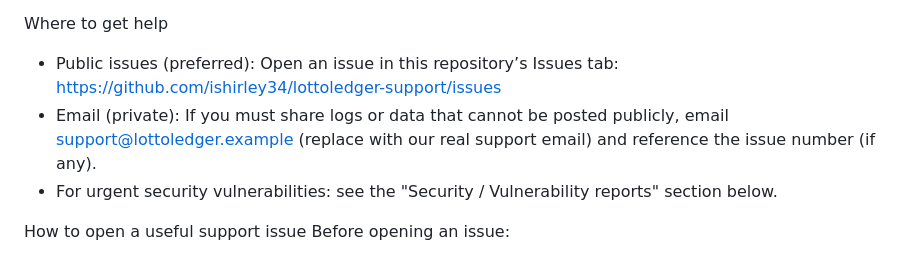
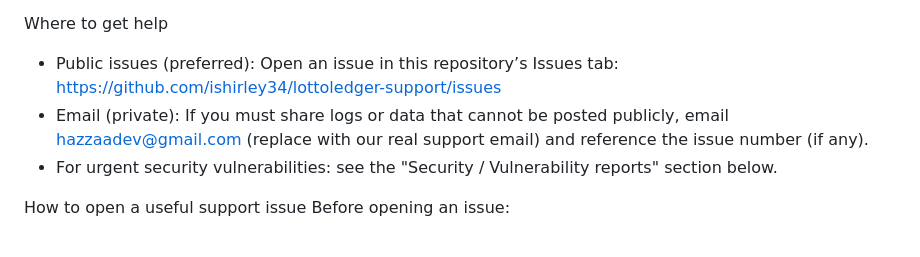
Before and after one commit to Clutch-City-AppWorks/LottoLedger-support, a Markdown page: README.md, the part around the change. Drawn GitHub-style.

Commit message:
Update support email in README.md

```diff
--- a/README.md
+++ b/README.md
@@ -9,7 +9,7 @@ Purpose
 
 Where to get help
 - Public issues (preferred): Open an issue in this repository’s Issues tab: https://github.com/ishirley34/lottoledger-support/issues
-- Email (private): If you must share logs or data that cannot be posted publicly, email support@lottoledger.example (replace with our real support email) and reference the issue number (if any).
+- Email (private): If you must share logs or data that cannot be posted publicly, email hazzaadev@gmail.com (replace with our real support email) and reference the issue number (if any).
 - For urgent security vulnerabilities: see the "Security / Vulnerability reports" section below.
 
 How to open a useful support issue
```
